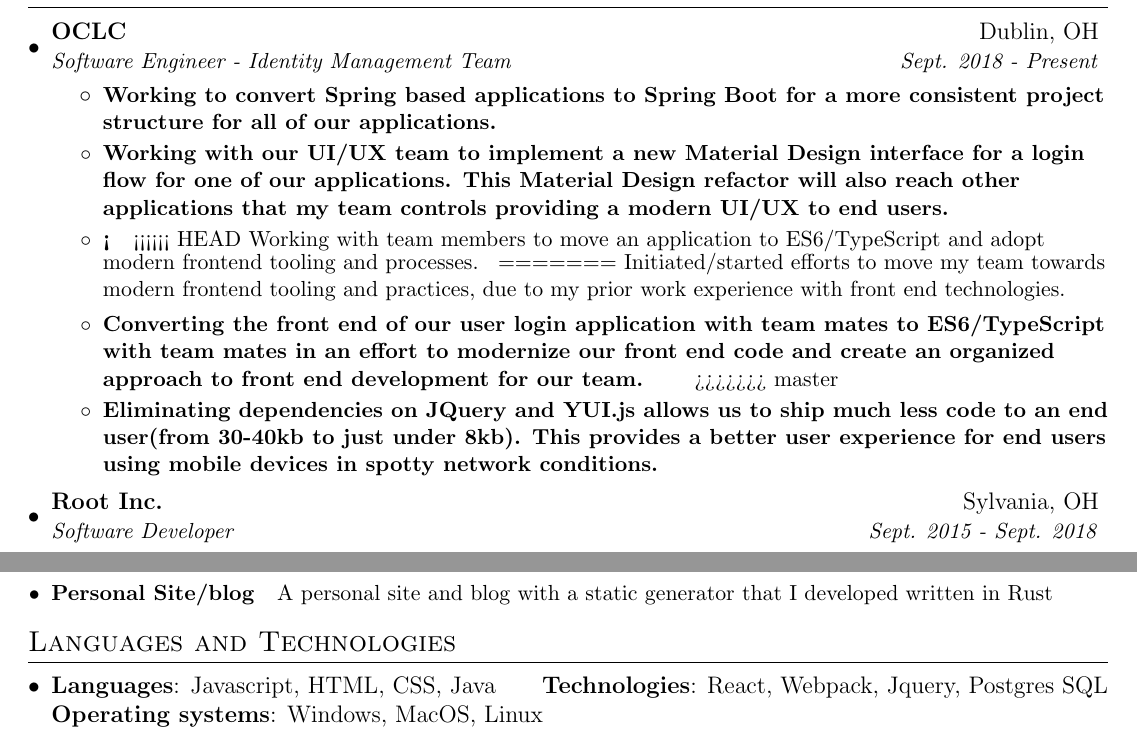
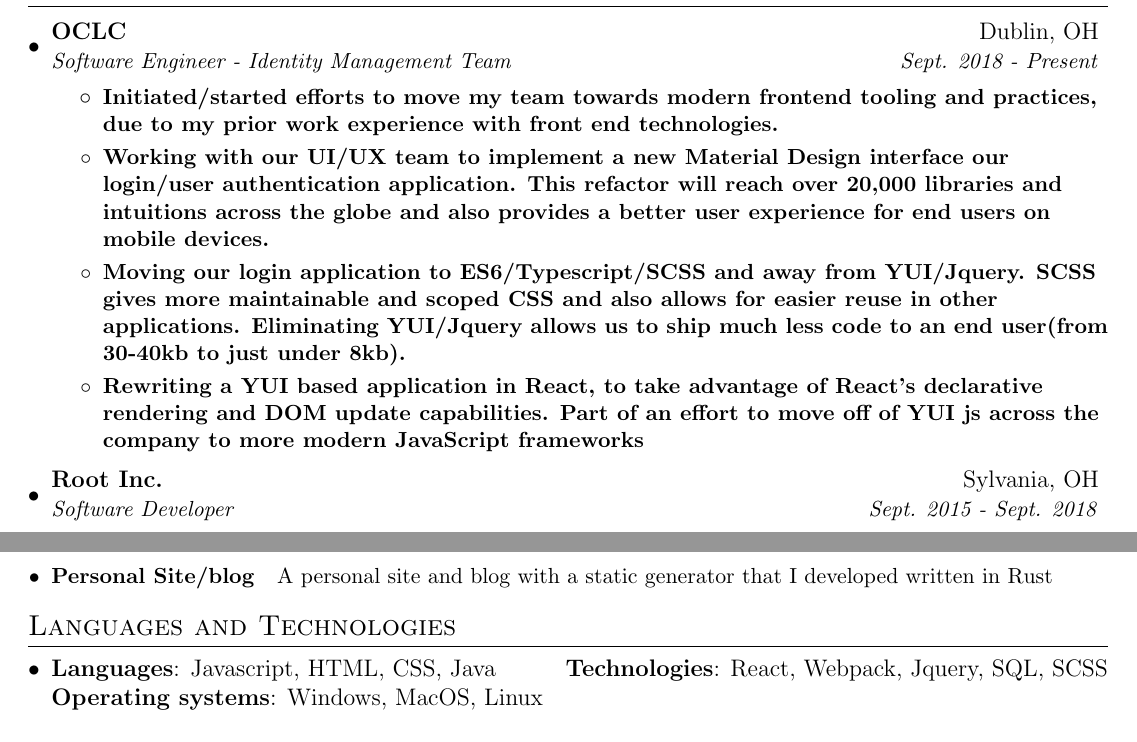
Before and after one commit to ajstrand/personal-site, a LaTeX CV (content/resume/alex_strand_resume.tex): two parts of the page, joined at a grey line, cut so that both start at the same text. Compiled offline with pdfLaTeX.

Commit message:
update resume and git ignore

```diff
--- a/content/resume/alex_strand_resume.tex
+++ b/content/resume/alex_strand_resume.tex
@@ -97,22 +97,15 @@
       {OCLC}{Dublin, OH}
       {Software Engineer -  Identity Management Team}{Sept. 2018 - Present}
       \resumeItemListStart
+        \resumeItem
+          {Initiated/started efforts to move my team towards modern frontend tooling and practices, due to my prior work experience with front end technologies. }
+          \resumeItem
+{Working with our UI/UX  team to implement a new Material Design interface our login/user authentication application. This refactor will reach over 20,000 libraries and intuitions across the globe and also provides a better user experience for end users on mobile devices. }
+
 \resumeItem
-{Working to convert Spring based applications to Spring Boot for a more consistent project structure for all of our applications. }
+ {Moving our login application to ES6/Typescript/SCSS and away from YUI/Jquery. SCSS gives more maintainable and scoped CSS and also allows for easier reuse in other applications. Eliminating YUI/Jquery allows us to ship much less code to an end user(from 30-40kb to just under 8kb).}
 \resumeItem
-{Working with our UI/UX  team to implement a new Material Design interface for a login flow for one of our applications. This Material Design refactor will also reach other applications that my team controls providing a modern UI/UX to end users.}
-        \resumeItem
-<<<<<<< HEAD
-          {Working with team members to move an application to ES6/TypeScript and adopt modern frontend tooling and processes. }
-=======
-          {Initiated/started efforts to move my team towards modern frontend tooling and practices, due to my prior work experience with front end technologies. }
-
-          \resumeItem
-          {Converting the front end of our user login application with team mates to ES6/TypeScript with team mates in an effort to modernize our front end code and create an organized approach to front end development for our team. }
->>>>>>> master
-
-           \resumeItem
-          {Eliminating dependencies on JQuery and YUI.js  allows us to ship much less code to an end user(from 30-40kb to just under 8kb). This provides a better user experience for end users using mobile devices in spotty network conditions. }
+{Rewriting a YUI based application in React, to take advantage of React's declarative rendering and DOM update capabilities. Part of an effort to move off of YUI js across the company to more modern JavaScript frameworks}
       \resumeItemListEnd
 
     \resumeSubheading
@@ -161,7 +154,7 @@
  \item{
  \textbf{Languages}{: Javascript, HTML, CSS, Java}
  \hfill
-\textbf{Technologies}{: React, Webpack, Jquery, Postgres SQL}
+\textbf{Technologies}{: React, Webpack, Jquery, SQL, SCSS}
 \textbf{Operating systems}{: Windows, MacOS, Linux}
 }
  \resumeSubHeadingListEnd
```
Also changed, not shown: content/resume/alex_strand_resume.pdf, 1 other file.
